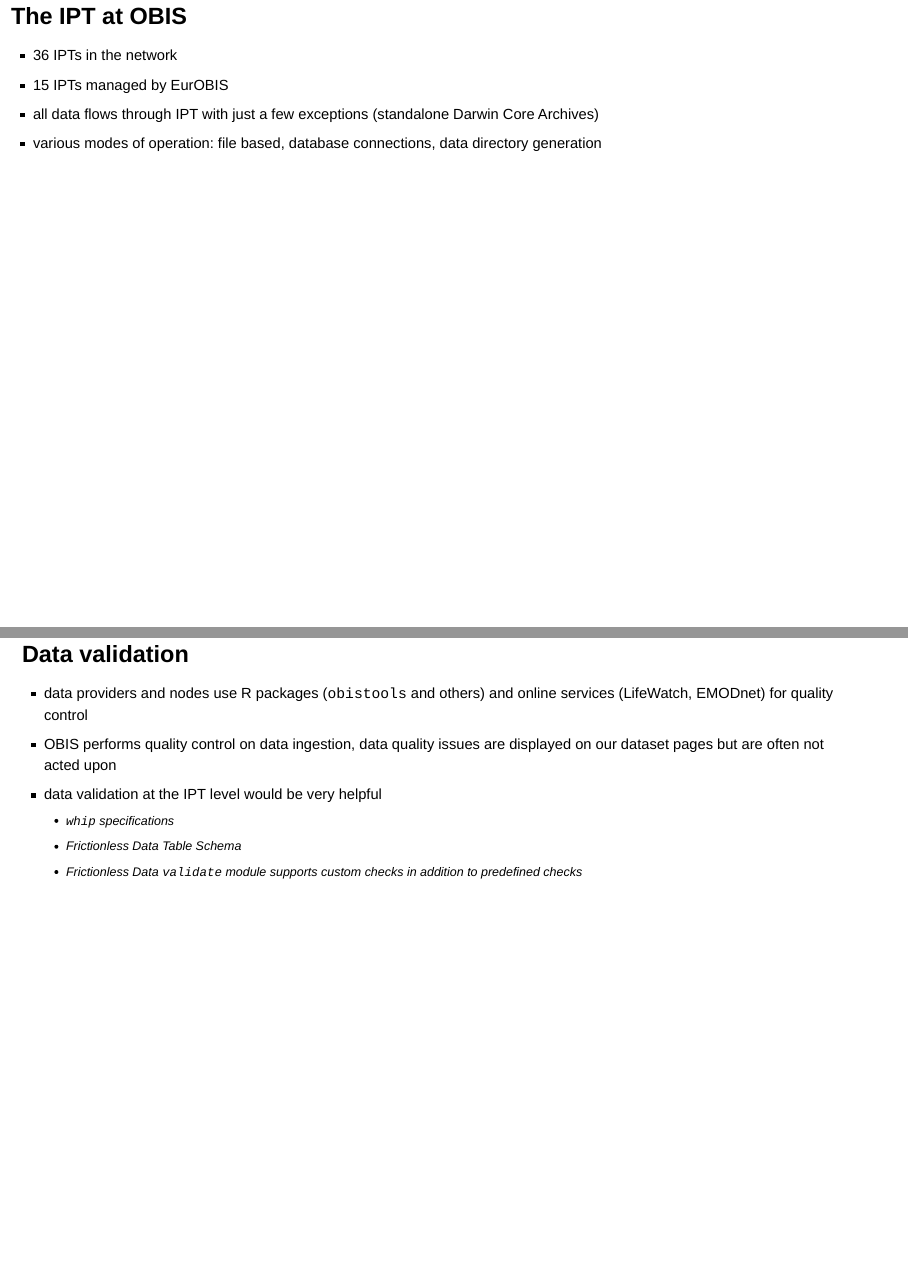
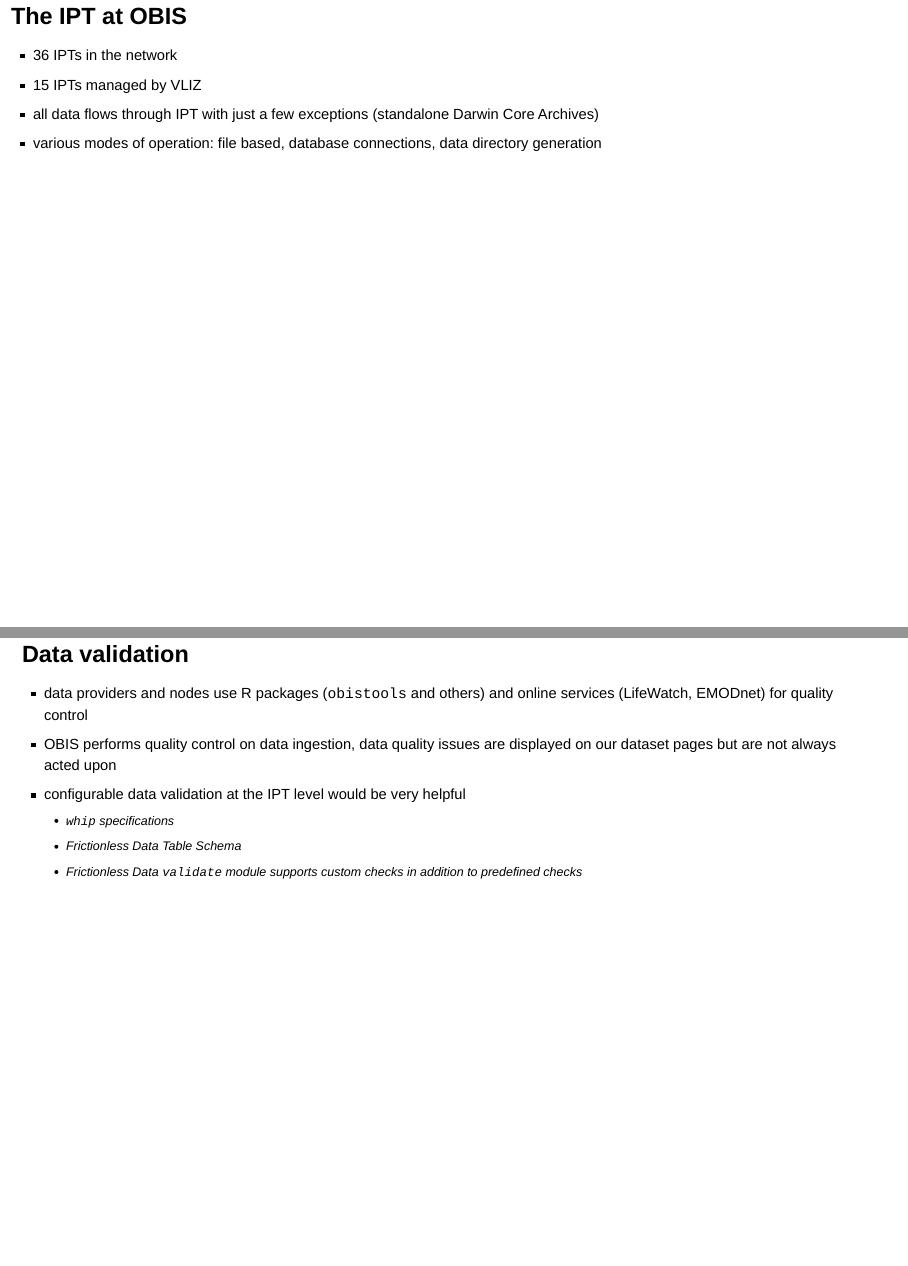
Before and after one commit to iobis/presentation-tdwg-ipt, an R Markdown document (index.Rmd): pages 2 and 8 of 12, joined at a grey line. Rendered offline with R 4.5, knitr and Pandoc, with nearby package versions; drawn as Slidy slides in place of the format the file asks for.

Commit message:
minor fixes

```diff
--- a/index.Rmd
+++ b/index.Rmd
@@ -29,7 +29,7 @@ editor_options:
 ## The IPT at OBIS
 
 - 36 IPTs in the network
-- 15 IPTs managed by EurOBIS
+- 15 IPTs managed by VLIZ
 - all data flows through IPT with just a few exceptions (standalone Darwin Core Archives)
 - various modes of operation: file based, database connections, data directory generation
 
@@ -68,8 +68,8 @@ editor_options:
 ## Data validation
 
 - data providers and nodes use R packages (`obistools` and others) and online services (LifeWatch, EMODnet) for quality control
-- OBIS performs quality control on data ingestion, data quality issues are displayed on our dataset pages but are often not acted upon
-- data validation at the IPT level would be very helpful
+- OBIS performs quality control on data ingestion, data quality issues are displayed on our dataset pages but are not always acted upon
+- configurable data validation at the IPT level would be very helpful
   - `whip` specifications
   - Frictionless Data Table Schema
   - Frictionless Data `validate` module supports custom checks in addition to predefined checks
```
Also changed, not shown: index.html, index.Rmd (2 more changed lines).
